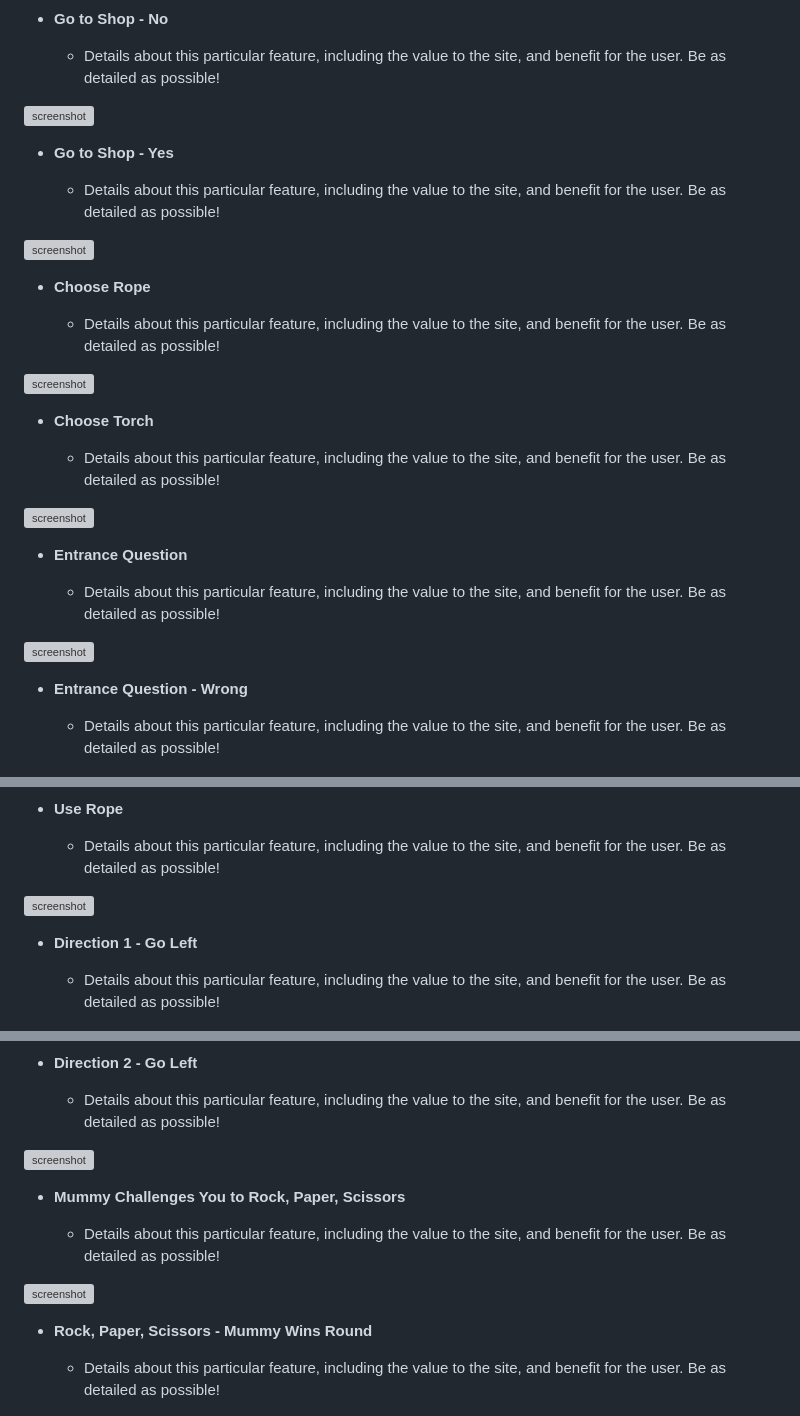
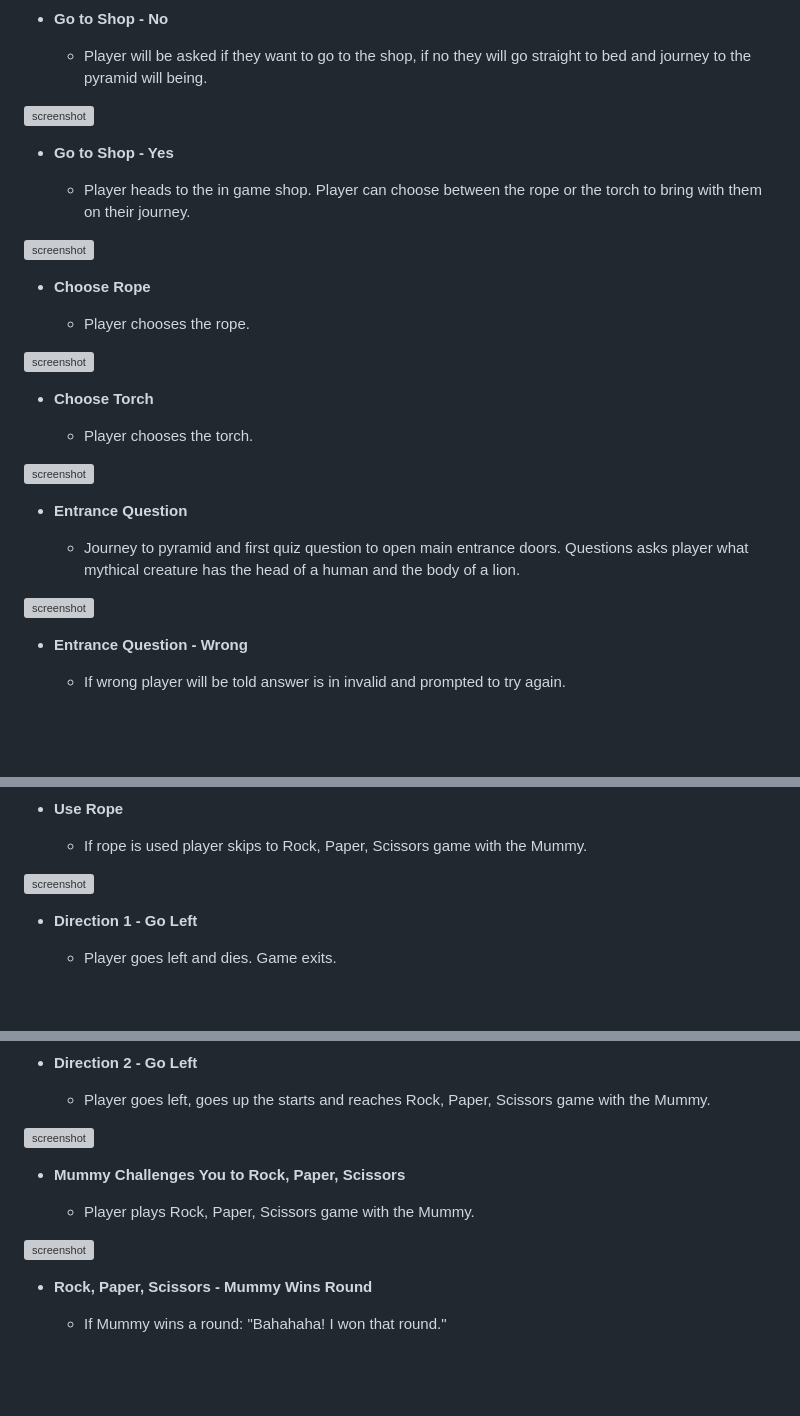
Before and after one commit to ogc1231/puzzle-pyramid, a Markdown page: README.md, 3 parts joined by grey strips. GitHub-like rendering; blank space fills up the shorter version; grey boxes are pictures that could not be loaded.

```diff
--- a/README.md
+++ b/README.md
@@ -77,38 +77,38 @@ Below are the main features of the game with screenshots to give reference.
 
 - **Go to Shop - No**
 
-    - Details about this particular feature, including the value to the site, and benefit for the user. Be as detailed as possible!
+    - Player will be asked if they want to go to the shop, if no they will go straight to bed and journey to the pyramid will being.
 
 ![screenshot](https://github.com/ogc1231/puzzle-pyramid/blob/main/documentation/testing/go_to_shop_no.PNG)
 
 - **Go to Shop - Yes**
 
-    - Details about this particular feature, including the value to the site, and benefit for the user. Be as detailed as possible!
+    - Player heads to the in game shop. Player can choose between the rope or the torch to bring with them on their journey.
 
 ![screenshot](https://github.com/ogc1231/puzzle-pyramid/blob/main/documentation/testing/go_to_shop_yes.PNG)
 
 - **Choose Rope**
 
-    - Details about this particular feature, including the value to the site, and benefit for the user. Be as detailed as possible!
+    - Player chooses the rope.
 
 ![screenshot](https://github.com/ogc1231/puzzle-pyramid/blob/main/documentation/testing/chose_rope.PNG)
 
 - **Choose Torch**
 
-    - Details about this particular feature, including the value to the site, and benefit for the user. Be as detailed as possible!
+    - Player chooses the torch.
 
 ![screenshot](https://github.com/ogc1231/puzzle-pyramid/blob/main/documentation/testing/chose_torch.PNG)
 
 - **Entrance Question**
 
-    - Details about this particular feature, including the value to the site, and benefit for the user. Be as detailed as possible!
+    - Journey to pyramid and first quiz question to open main entrance doors. Questions asks player what mythical creature has the head of a human and the body of a lion.
 
 ![screenshot](https://github.com/ogc1231/puzzle-pyramid/blob/main/documentation/testing/go_to_shop_no.PNG)
 
 
 - **Entrance Question - Wrong**
 
-    - Details about this particular feature, including the value to the site, and benefit for the user. Be as detailed as possible!
+    - If wrong player will be told answer is in invalid and prompted to try again.
 
 ![screenshot](https://github.com/ogc1231/puzzle-pyramid/blob/main/documentation/testing/q1_wrong_answer.PNG)
 
@@ -132,13 +132,13 @@ Below are the main features of the game with screenshots to give reference.
 
 - **Use Rope**
 
-    - Details about this particular feature, including the value to the site, and benefit for the user. Be as detailed as possible!
+    - If rope is used player skips to Rock, Paper, Scissors game with the Mummy.
 
 ![screenshot](https://github.com/ogc1231/puzzle-pyramid/blob/main/documentation/testing/use_rope.PNG)
 
 - **Direction 1 - Go Left**
 
-    - Details about this particular feature, including the value to the site, and benefit for the user. Be as detailed as possible!
+    - Player goes left and dies. Game exits.
 
 ![screenshot](https://github.com/ogc1231/puzzle-pyramid/blob/main/documentation/testing/d1_left.PNG)
 
@@ -156,19 +156,19 @@ Below are the main features of the game with screenshots to give reference.
 
 - **Direction 2 - Go Left**
 
-    - Details about this particular feature, including the value to the site, and benefit for the user. Be as detailed as possible!
+    - Player goes left, goes up the starts and reaches Rock, Paper, Scissors game with the Mummy.
 
 ![screenshot](https://github.com/ogc1231/puzzle-pyramid/blob/main/documentation/testing/d2_left.PNG)
 
 - **Mummy Challenges You to Rock, Paper, Scissors**
 
-    - Details about this particular feature, including the value to the site, and benefit for the user. Be as detailed as possible!
+    - Player plays Rock, Paper, Scissors game with the Mummy.
 
 ![screenshot](https://github.com/ogc1231/puzzle-pyramid/blob/main/documentation/testing/use_rope.PNG)
 
 - **Rock, Paper, Scissors - Mummy Wins Round**
 
-    - Details about this particular feature, including the value to the site, and benefit for the user. Be as detailed as possible!
+    - If Mummy wins a round: "Bahahaha! I won that round."
 
 ![screenshot](https://github.com/ogc1231/puzzle-pyramid/blob/main/documentation/testing/mummy_wins_round.PNG)
 
```
Also changed, not shown: other parts of README.md (+21 -21 lines).
